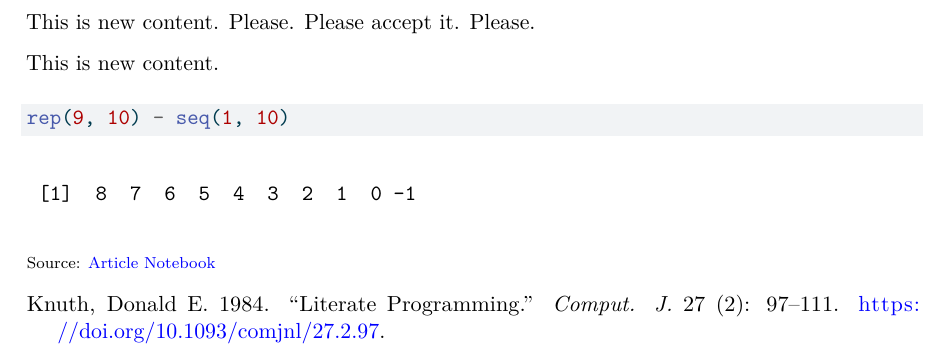
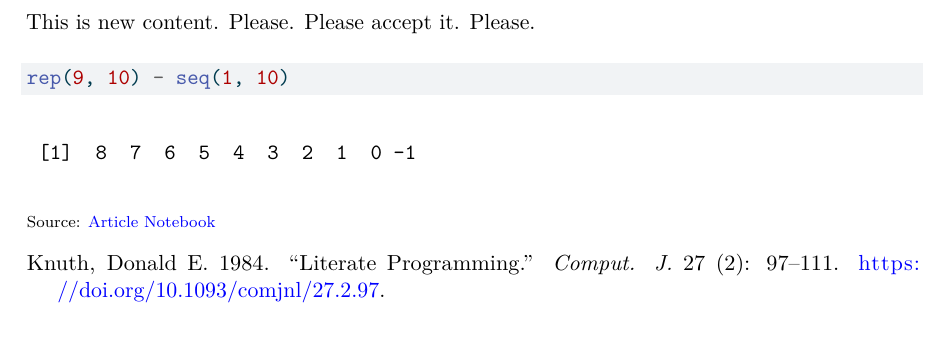
Before and after one commit to lbm364dl/test-paper, a LaTeX document (_tex/index.tex): part of page 2 of 2, cut so that both start at the same text. Compiled offline with pdfLaTeX.

Commit message:
deploy: 9b9d2d4fe94cd4d4250b6dfd734bbf8278fa78f4

```diff
--- a/_tex/index.tex
+++ b/_tex/index.tex
@@ -268,8 +268,6 @@ This is new
 
 This is new content. Please. Please accept it. Please.
 
-This is new content.
-
 \begin{Shaded}
 \begin{Highlighting}[]
 \FunctionTok{rep}\NormalTok{(}\DecValTok{9}\NormalTok{, }\DecValTok{10}\NormalTok{) }\SpecialCharTok{{-}} \FunctionTok{seq}\NormalTok{(}\DecValTok{1}\NormalTok{, }\DecValTok{10}\NormalTok{)}
```
Also changed, not shown: pr-5-preview.pdf (added).
